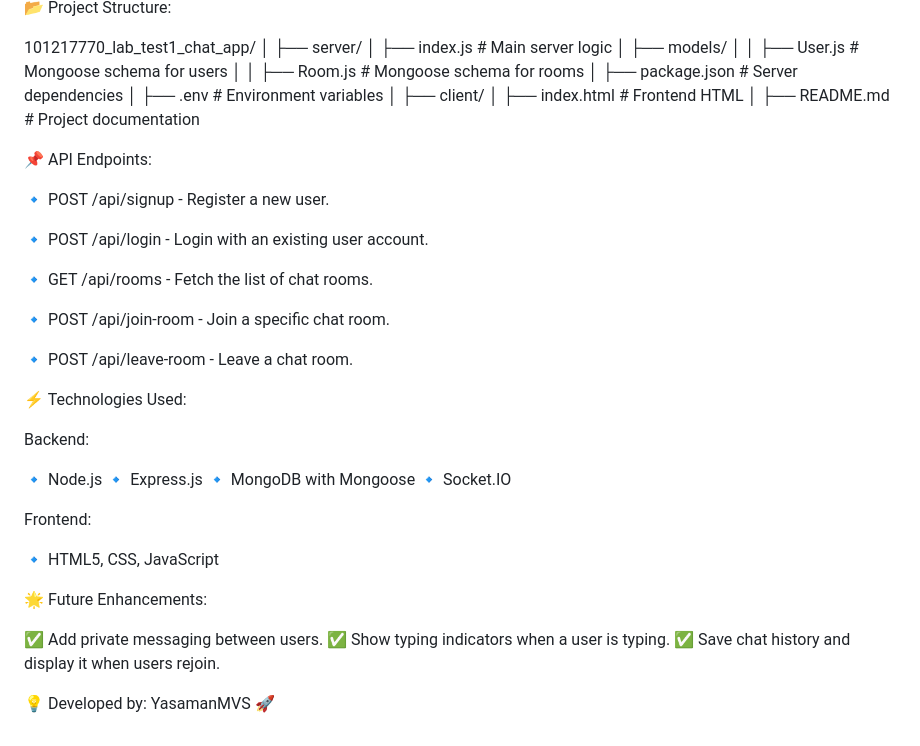
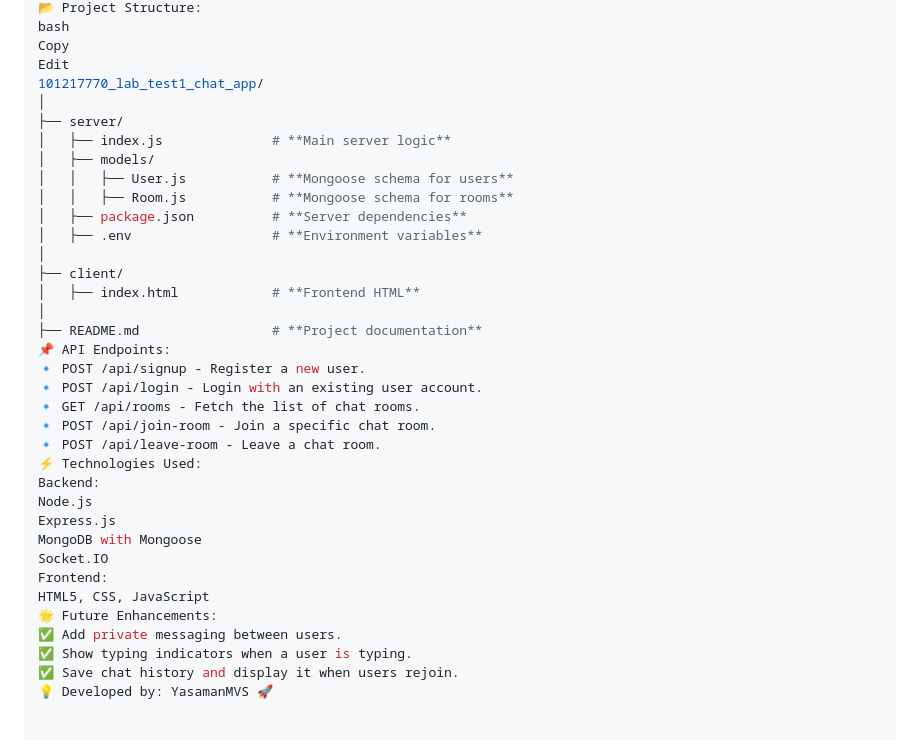
Before and after one commit to YasamanMVS/101217770_lab_test1_chat_app, a Markdown page: README.md, the part around the change printed below. GitHub-like rendering.

```diff
--- a/README.md
+++ b/README.md
@@ -91,49 +79,37 @@ npm run dev
 📂 Project Structure:
-
+bash
+Copy
+Edit
 101217770_lab_test1_chat_app/
 │
 ├── server/
-│   ├── index.js              # Main server logic
+│   ├── index.js              # **Main server logic**
 │   ├── models/
-│   │   ├── User.js           # Mongoose schema for users
-│   │   ├── Room.js           # Mongoose schema for rooms
-│   ├── package.json          # Server dependencies
-│   ├── .env                  # Environment variables
+│   │   ├── User.js           # **Mongoose schema for users**
+│   │   ├── Room.js           # **Mongoose schema for rooms**
+│   ├── package.json          # **Server dependencies**
+│   ├── .env                  # **Environment variables**
 │
 ├── client/
-│   ├── index.html            # Frontend HTML
+│   ├── index.html            # **Frontend HTML**
 │
-├── README.md                 # Project documentation
-
+├── README.md                 # **Project documentation**
 📌 API Endpoints:
-
 🔹 POST /api/signup - Register a new user.
-
 🔹 POST /api/login - Login with an existing user account.
-
 🔹 GET /api/rooms - Fetch the list of chat rooms.
-
 🔹 POST /api/join-room - Join a specific chat room.
-
 🔹 POST /api/leave-room - Leave a chat room.
-
 ⚡ Technologies Used:
-
 Backend:
-
-🔹 Node.js
-🔹 Express.js
-🔹 MongoDB with Mongoose
-🔹 Socket.IO
-
+Node.js
+Express.js
+MongoDB with Mongoose
+Socket.IO
 Frontend:
-
-🔹 HTML5, CSS, JavaScript
-
+HTML5, CSS, JavaScript
 🌟 Future Enhancements:
-
 ✅ Add private messaging between users.
 ✅ Show typing indicators when a user is typing.
 ✅ Save chat history and display it when users rejoin.
-
 💡 Developed by: YasamanMVS 🚀
```
Also changed, not shown: other parts of README.md (+47 -59 lines).
